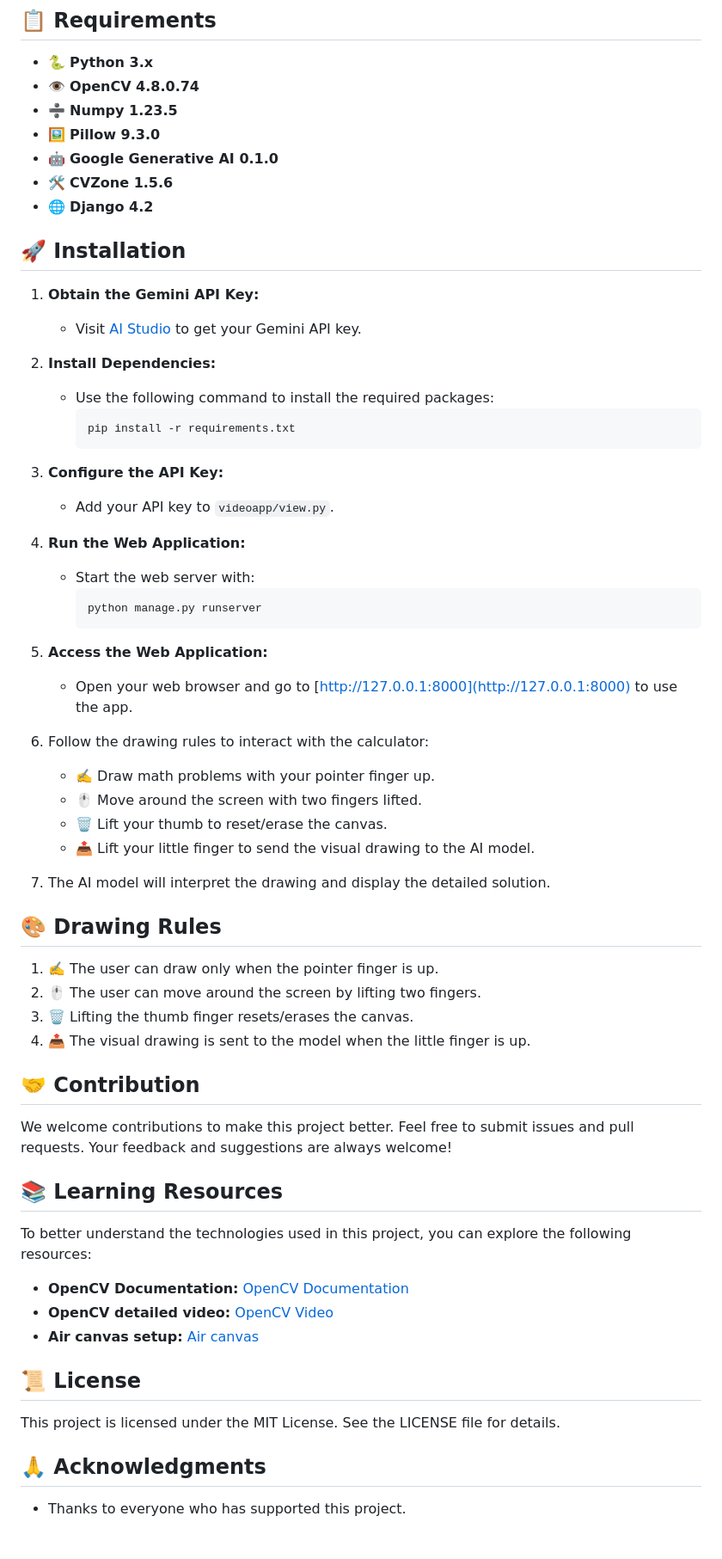
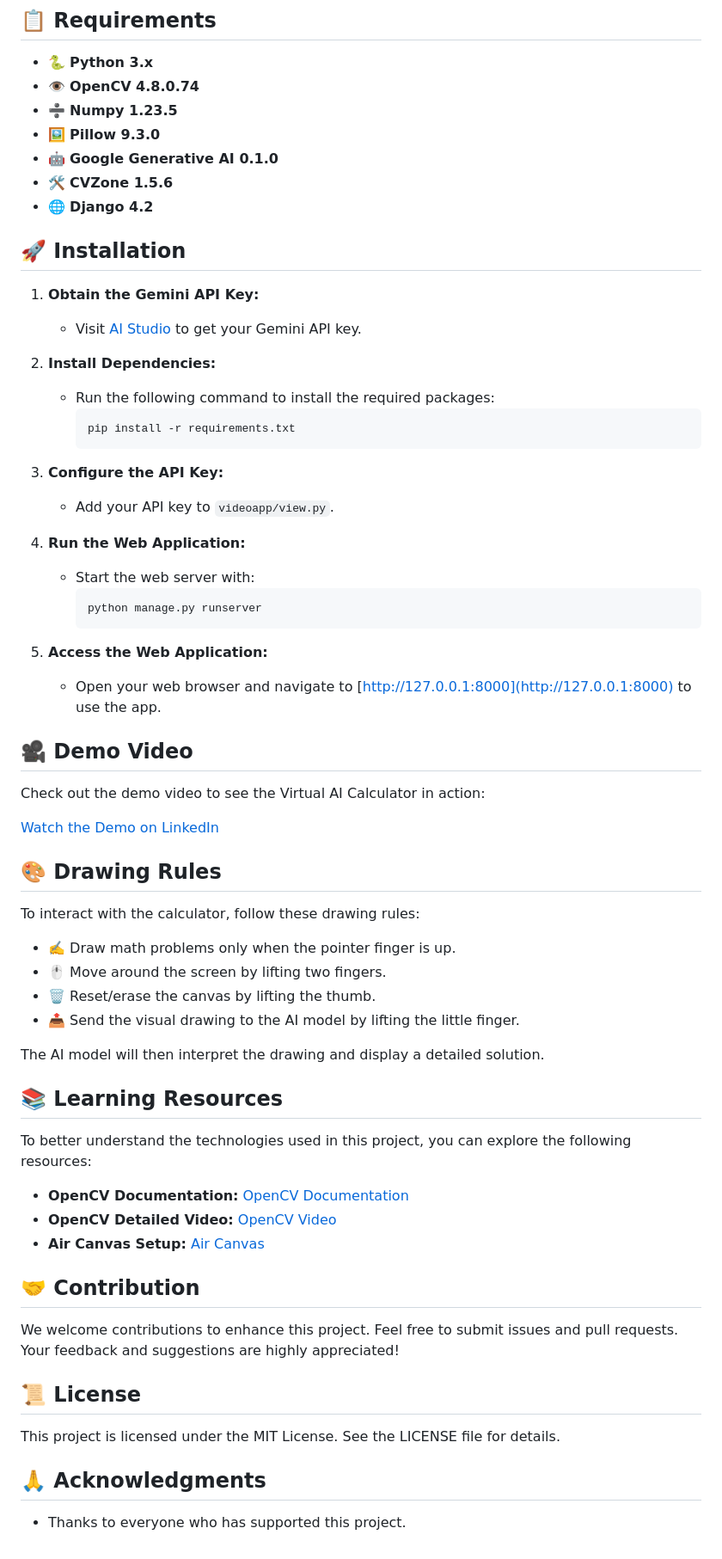
Before and after one commit to ashuna-dev/Apple-Inspired-AI-Calculator, a Markdown page: README.md, the part around the change printed below. Shown: that part at 86% size. Drawn GitHub-style.

````diff
--- a/README.md
+++ b/README.md
@@ -19,14 +19,13 @@ The Virtual AI Calculator is an innovative project that uses OpenCV and Google's
 - 🛠️ **CVZone 1.5.6**
 - 🌐 **Django 4.2**
 
-
 ## 🚀 Installation
 
 1. **Obtain the Gemini API Key:**
    - Visit [AI Studio](https://aistudio.google.com) to get your Gemini API key.
 
 2. **Install Dependencies:**
-   - Use the following command to install the required packages:
+   - Run the following command to install the required packages:
      ```bash
      pip install -r requirements.txt
      ```
@@ -41,40 +40,39 @@ The Virtual AI Calculator is an innovative project that uses OpenCV and Google's
      ```
 
 5. **Access the Web Application:**
-   - Open your web browser and go to [http://127.0.0.1:8000](http://127.0.0.1:8000) to use the app.
+   - Open your web browser and navigate to [http://127.0.0.1:8000](http://127.0.0.1:8000) to use the app.
 
+## 🎥 Demo Video
 
+Check out the demo video to see the Virtual AI Calculator in action:
 
-
-2. Follow the drawing rules to interact with the calculator:
-    - ✍️ Draw math problems with your pointer finger up.
-    - 🖱️ Move around the screen with two fingers lifted.
-    - 🗑️ Lift your thumb to reset/erase the canvas.
-    - 📤 Lift your little finger to send the visual drawing to the AI model.
-
-3. The AI model will interpret the drawing and display the detailed solution.
+[Watch the Demo on LinkedIn](https://www.linkedin.com/feed/update/urn:li:activity:7221422183175139328/)
 
 ## 🎨 Drawing Rules
-1. ✍️ The user can draw only when the pointer finger is up.
-2. 🖱️ The user can move around the screen by lifting two fingers.
-3. 🗑️ Lifting the thumb finger resets/erases the canvas.
-4. 📤 The visual drawing is sent to the model when the little finger is up.
 
-## 🤝 Contribution
-We welcome contributions to make this project better. Feel free to submit issues and pull requests. Your feedback and suggestions are always welcome!
+To interact with the calculator, follow these drawing rules:
+- ✍️ Draw math problems only when the pointer finger is up.
+- 🖱️ Move around the screen by lifting two fingers.
+- 🗑️ Reset/erase the canvas by lifting the thumb.
+- 📤 Send the visual drawing to the AI model by lifting the little finger.
+
+The AI model will then interpret the drawing and display a detailed solution.
 
 ## 📚 Learning Resources
 
 To better understand the technologies used in this project, you can explore the following resources:
+- **OpenCV Documentation:** [OpenCV Documentation](https://docs.opencv.org/)
+- **OpenCV Detailed Video:** [OpenCV Video](https://youtu.be/oXlwWbU8l2o?si=8UFFRz7uRiHsULZr)
+- **Air Canvas Setup:** [Air Canvas](https://youtu.be/T7sjrWc4QEc?si=nHRhGhyf86rPtbO3)
 
-- **OpenCV Documentation:** [OpenCV Documentation](https://docs.opencv.org/)
-- **OpenCV detailed video:** [OpenCV Video](https://youtu.be/oXlwWbU8l2o?si=8UFFRz7uRiHsULZr)
-- **Air canvas setup:** [Air canvas](https://youtu.be/T7sjrWc4QEc?si=nHRhGhyf86rPtbO3)
+## 🤝 Contribution
 
-
+We welcome contributions to enhance this project. Feel free to submit issues and pull requests. Your feedback and suggestions are highly appreciated!
 
 ## 📜 License
+
 This project is licensed under the MIT License. See the LICENSE file for details.
 
 ## 🙏 Acknowledgments
+
 - Thanks to everyone who has supported this project.
````
Also changed, not shown: other parts of README.md (+1 -1 lines).
